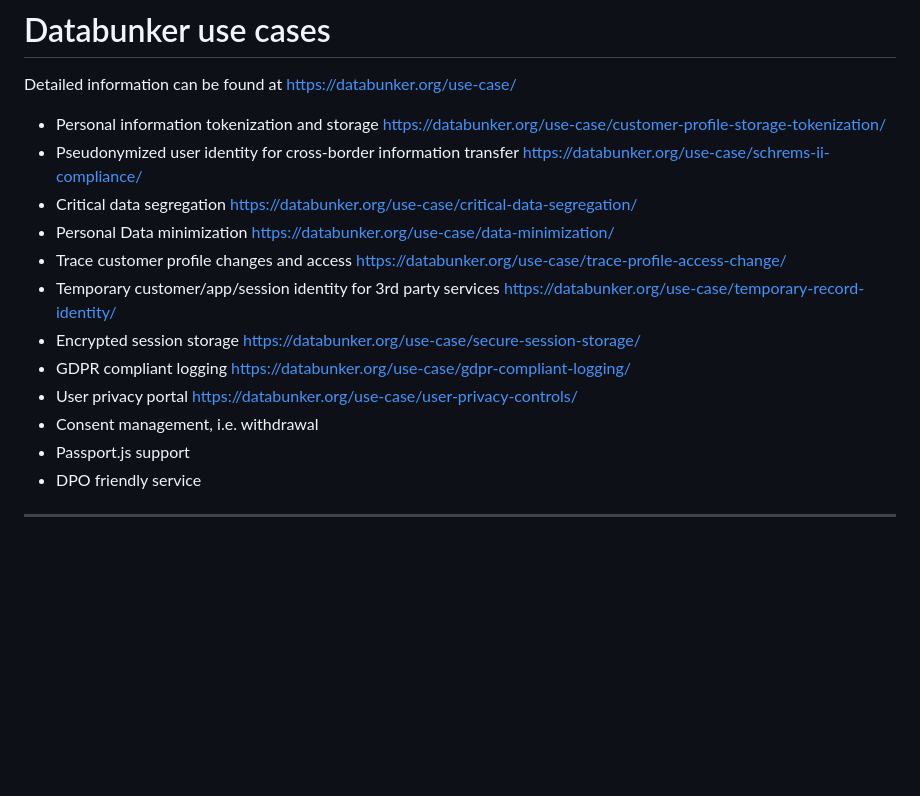
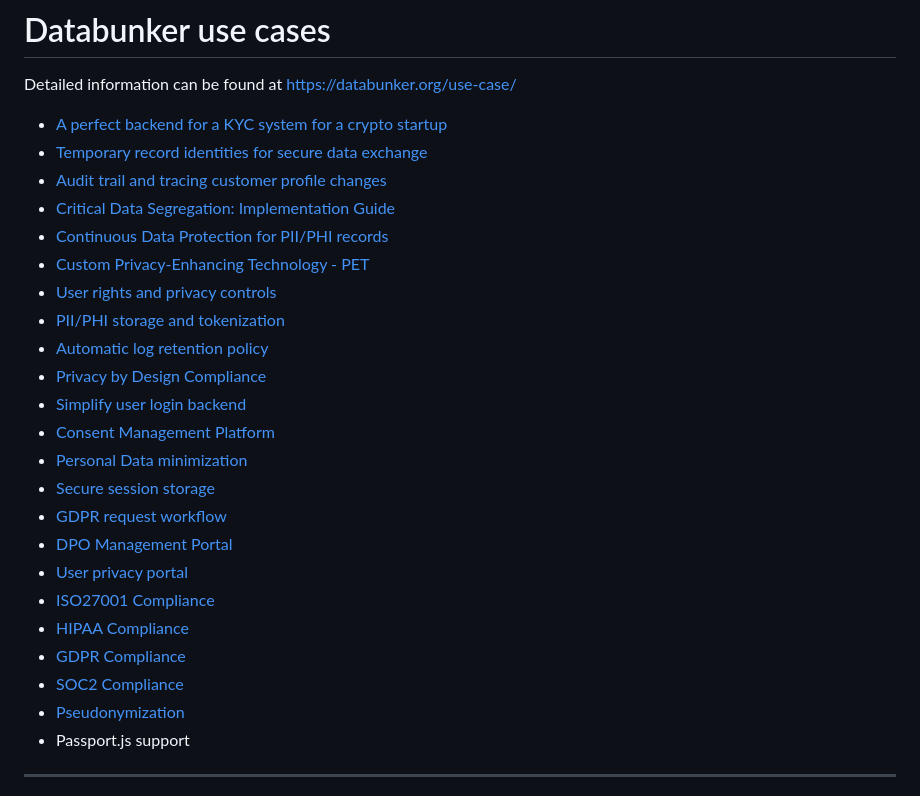
Before and after one commit to securitybunker/databunker, a Markdown page: README.md, the part around the change. Rendered like a GitHub page; blank space fills up the shorter version.

Commit message:
update links to use-case articles

```diff
--- a/README.md
+++ b/README.md
@@ -195,18 +195,29 @@ consult with an attorney specializing in privacy.**
 
 Detailed information can be found at https://databunker.org/use-case/
 
-* Personal information tokenization and storage https://databunker.org/use-case/customer-profile-storage-tokenization/
-* Pseudonymized user identity for cross-border information transfer https://databunker.org/use-case/schrems-ii-compliance/
-* Critical data segregation https://databunker.org/use-case/critical-data-segregation/
-* Personal Data minimization https://databunker.org/use-case/data-minimization/
-* Trace customer profile changes and access https://databunker.org/use-case/trace-profile-access-change/
-* Temporary customer/app/session identity for 3rd party services https://databunker.org/use-case/temporary-record-identity/
-* Encrypted session storage https://databunker.org/use-case/secure-session-storage/
-* GDPR compliant logging https://databunker.org/use-case/gdpr-compliant-logging/
-* User privacy portal https://databunker.org/use-case/user-privacy-controls/
-* Consent management, i.e. withdrawal
+* [A perfect backend for a KYC system for a crypto startup](https://databunker.org/success-story/kyc-backend-for-crypto-startup/)
+* [Temporary record identities for secure data exchange](https://databunker.org/use-case/temporary-record-identity/)
+* [Audit trail and tracing customer profile changes](https://databunker.org/use-case/trace-profile-access-change/)
+* [Critical Data Segregation: Implementation Guide](https://databunker.org/use-case/critical-data-segregation/)
+* [Continuous Data Protection for PII/PHI records](https://databunker.org/use-case/continuous-data-protection/)
+* [Custom Privacy-Enhancing Technology - PET](https://databunker.org/use-case/privacy-enhancing-technology/)
+* [User rights and privacy controls](https://databunker.org/use-case/user-privacy-controls/)
+* [PII/PHI storage and tokenization](https://databunker.org/use-case/customer-profile-storage-tokenization/)
+* [Automatic log retention policy](https://databunker.org/use-case/gdpr-compliant-logging/)
+* [Privacy by Design Compliance](https://databunker.org/use-case/privacy-by-design-default/)
+* [Simplify user login backend](https://databunker.org/use-case/simplify-user-login-backend/)
+* [Consent Management Platform](https://databunker.org/use-case/consent-management-platform/)
+* [Personal Data minimization](https://databunker.org/use-case/data-minimization/)
+* [Secure session storage](https://databunker.org/use-case/secure-session-storage/)
+* [GDPR request workflow](https://databunker.org/use-case/gdpr-user-request-workflow/)
+* [DPO Management Portal](https://databunker.org/use-case/dpo-management-portal/)
+* [User privacy portal](https://databunker.org/use-case/privacy-portal-for-customers/)
+* [ISO27001 Compliance](https://databunker.org/use-case/iso27001-compliance/)
+* [HIPAA Compliance](https://databunker.org/use-case/hipaa-compliance/)
+* [GDPR Compliance](https://databunker.org/use-case/gdpr-compliance/)
+* [SOC2 Compliance](https://databunker.org/use-case/soc2-compliance/)
+* [Pseudonymization](https://databunker.org/use-case/pseudonymization-vs-anonymization/)
 * Passport.js support
-* DPO friendly service
 
 ---
 
```
